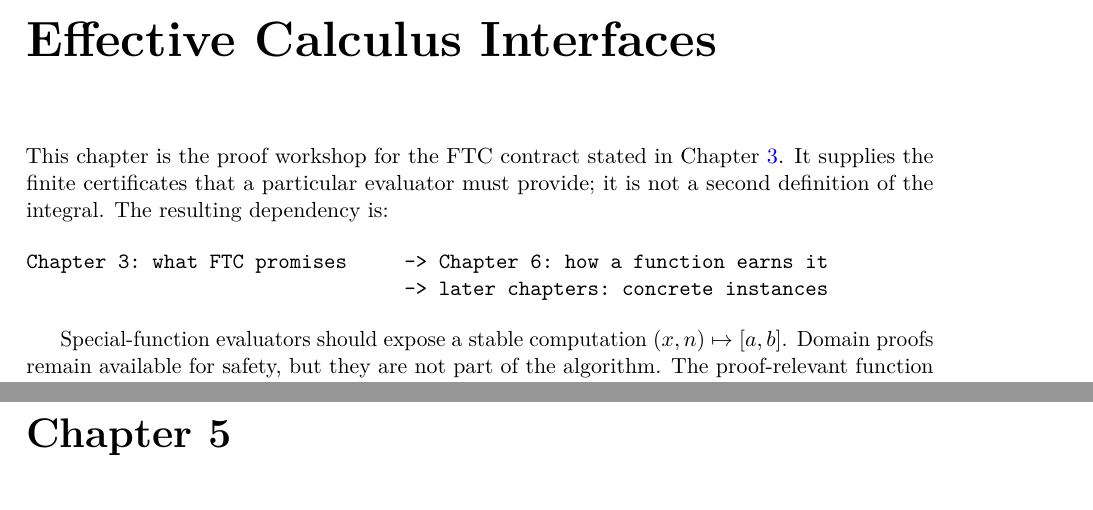
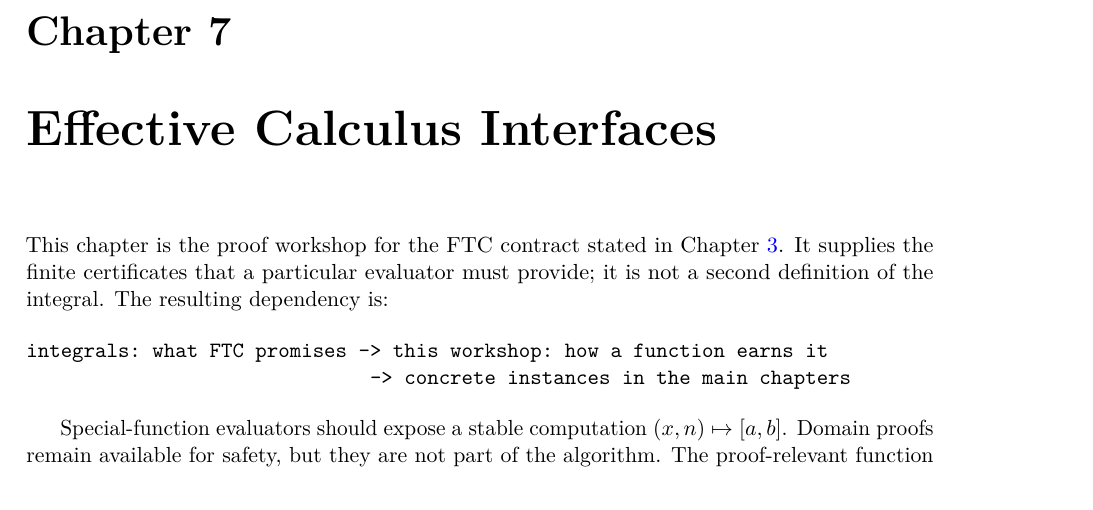
Before and after one commit to liuyao12/computable-analysis, a LaTeX thesis (blueprint/src/web.tex, which reads blueprint/src/06-effective-calculus.tex): two parts of pages 44 and 48 of 62 before the commit and part of page 54 of 62 after it, the two joined at a grey line, cut at the place of the change. Compiled offline with pdfLaTeX.

Commit message:
Align blueprint chapter order with calculus route

```diff
--- a/blueprint/src/06-effective-calculus.tex
+++ b/blueprint/src/06-effective-calculus.tex
@@ -6,8 +6,8 @@ particular evaluator must provide; it is not a second definition of the
 integral.  The resulting dependency is:
 
 \begin{verbatim}
-Chapter 3: what FTC promises     -> Chapter 6: how a function earns it
-                                 -> later chapters: concrete instances
+integrals: what FTC promises -> this workshop: how a function earns it
+                              -> concrete instances in the main chapters
 \end{verbatim}
 
 Special-function evaluators should expose a stable computation
```
Also changed, not shown: blueprint/src/content.tex (+1 -1 lines).
